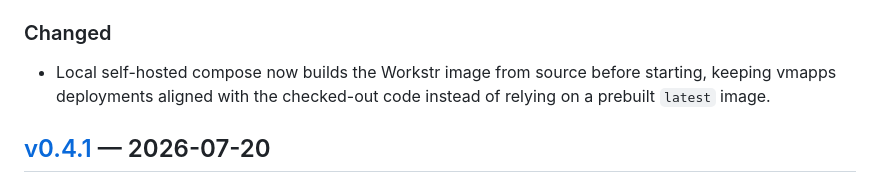
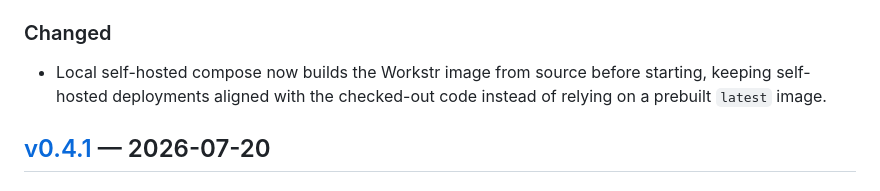
Before and after one commit to sette7blo/workstr, a Markdown page: CHANGELOG.md, the part around the change. GitHub-like rendering.

Commit message:
drop host name from changelog entry

```diff
--- a/CHANGELOG.md
+++ b/CHANGELOG.md
@@ -17,7 +17,7 @@ Versions follow [Semantic Versioning](https://semver.org): `MAJOR.MINOR.PATCH`
 - Exercise editor images now support a hosted public URL field for manually uploaded nostr.build media. Pasted hosted image URLs are preserved in the library and used exactly as-is in published NIP-101e exercise `imeta`, avoiding duplicate Workstr uploads.
 
 ### Changed
-- Local self-hosted compose now builds the Workstr image from source before starting, keeping vmapps deployments aligned with the checked-out code instead of relying on a prebuilt `latest` image.
+- Local self-hosted compose now builds the Workstr image from source before starting, keeping self-hosted deployments aligned with the checked-out code instead of relying on a prebuilt `latest` image.
 
 ## [v0.4.1] — 2026-07-20
 ### Fixed
```
